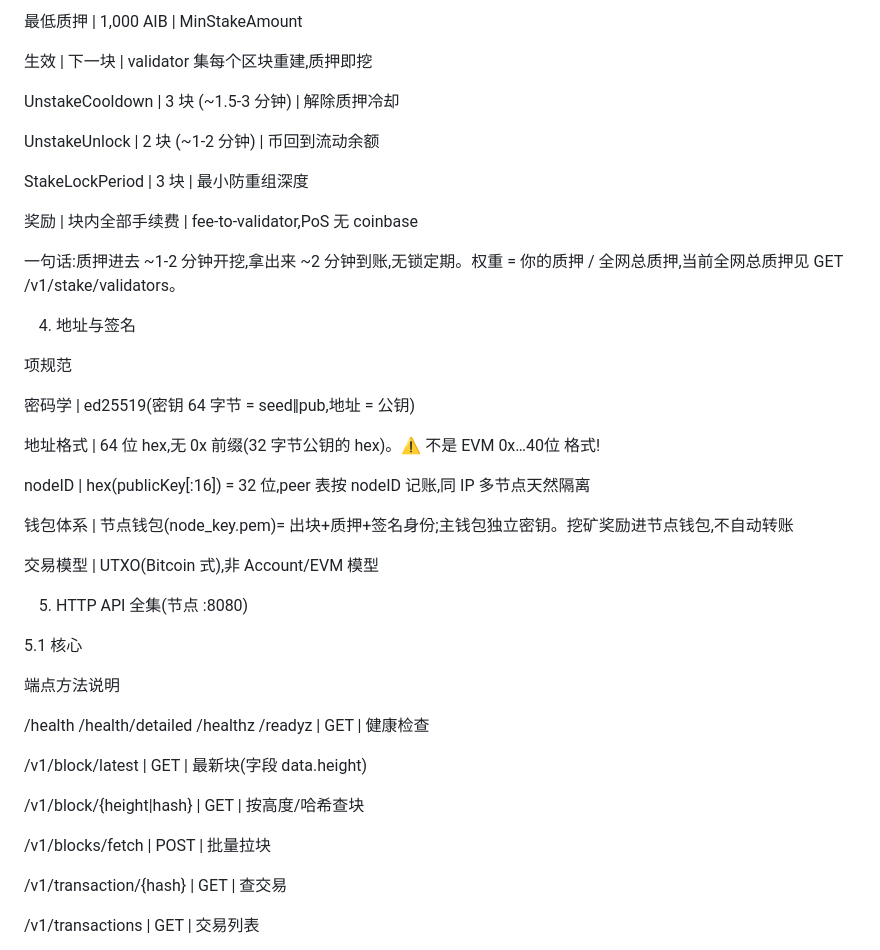
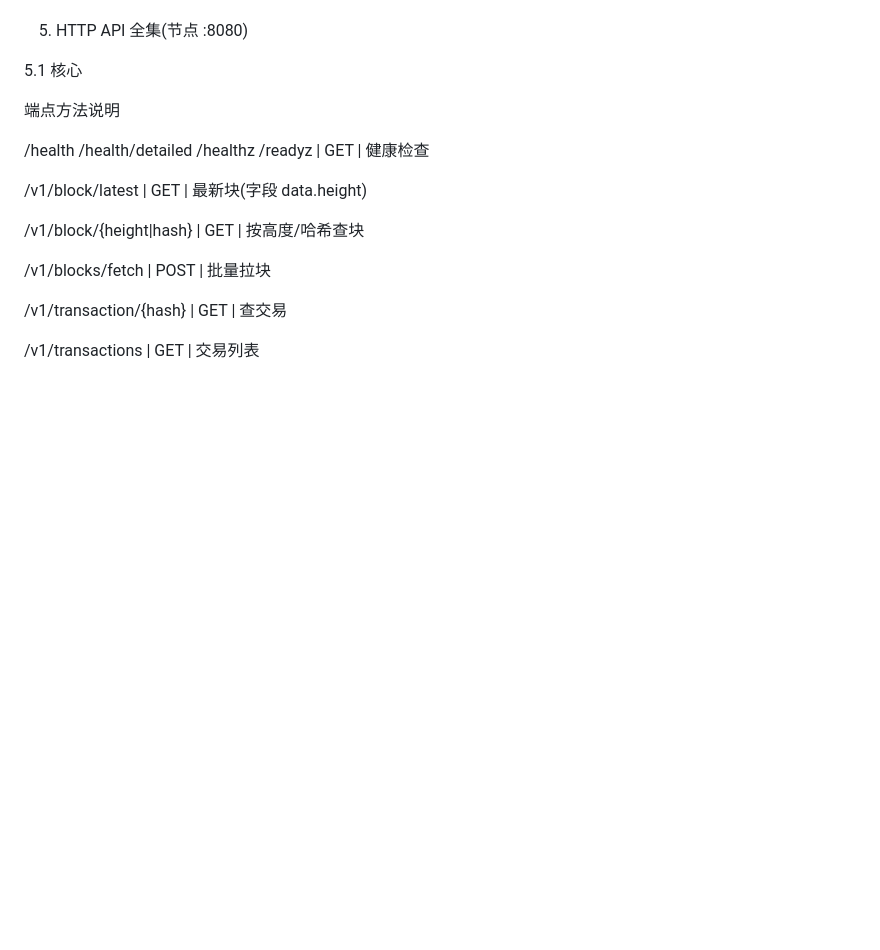
Before and after one commit to aib-protocol/aib, a Markdown page: docs/SPEC.md, the part around one of its changes. Rendered like a GitHub page; blank space fills up the shorter version.

```diff
--- a/docs/SPEC.md
+++ b/docs/SPEC.md
@@ -74,30 +45,3 @@ Headers-first 同步(v0.11.33+):先拉块头链验证连续性,再批量拉块
-最低质押 | 1,000 AIB | MinStakeAmount
-
-生效 | 下一块 | validator 集每个区块重建,质押即挖
-
-UnstakeCooldown | 3 块 (~1.5-3 分钟) | 解除质押冷却
-
-UnstakeUnlock | 2 块 (~1-2 分钟) | 币回到流动余额
-
-StakeLockPeriod | 3 块 | 最小防重组深度
-
-奖励 | 块内全部手续费 | fee-to-validator,PoS 无 coinbase
-
-一句话:质押进去 ~1-2 分钟开挖,拿出来 ~2 分钟到账,无锁定期。权重 = 你的质押 / 全网总质押,当前全网总质押见 GET /v1/stake/validators。
-
-4. 地址与签名
-
-项规范
-
-密码学 | ed25519(密钥 64 字节 = seed‖pub,地址 = 公钥)
-
-地址格式 | 64 位 hex,无 0x 前缀(32 字节公钥的 hex)。⚠️ 不是 EVM 0x…40位 格式!
-
-nodeID | hex(publicKey[:16]) = 32 位,peer 表按 nodeID 记账,同 IP 多节点天然隔离
-
-钱包体系 | 节点钱包(node_key.pem)= 出块+质押+签名身份;主钱包独立密钥。挖矿奖励进节点钱包,不自动转账
-
-交易模型 | UTXO(Bitcoin 式),非 Account/EVM 模型
 
 5. HTTP API 全集(节点 :8080)
 
```
Also changed, not shown: other parts of docs/SPEC.md (+25 -54 lines).
